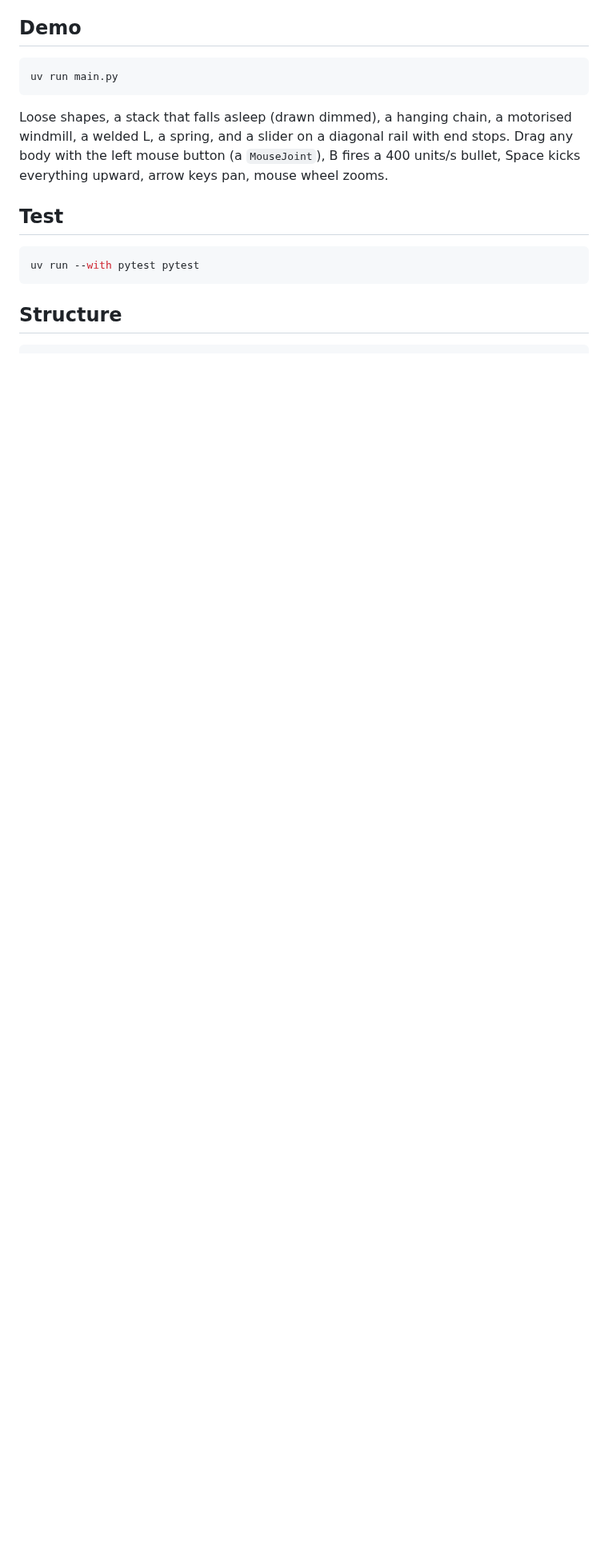
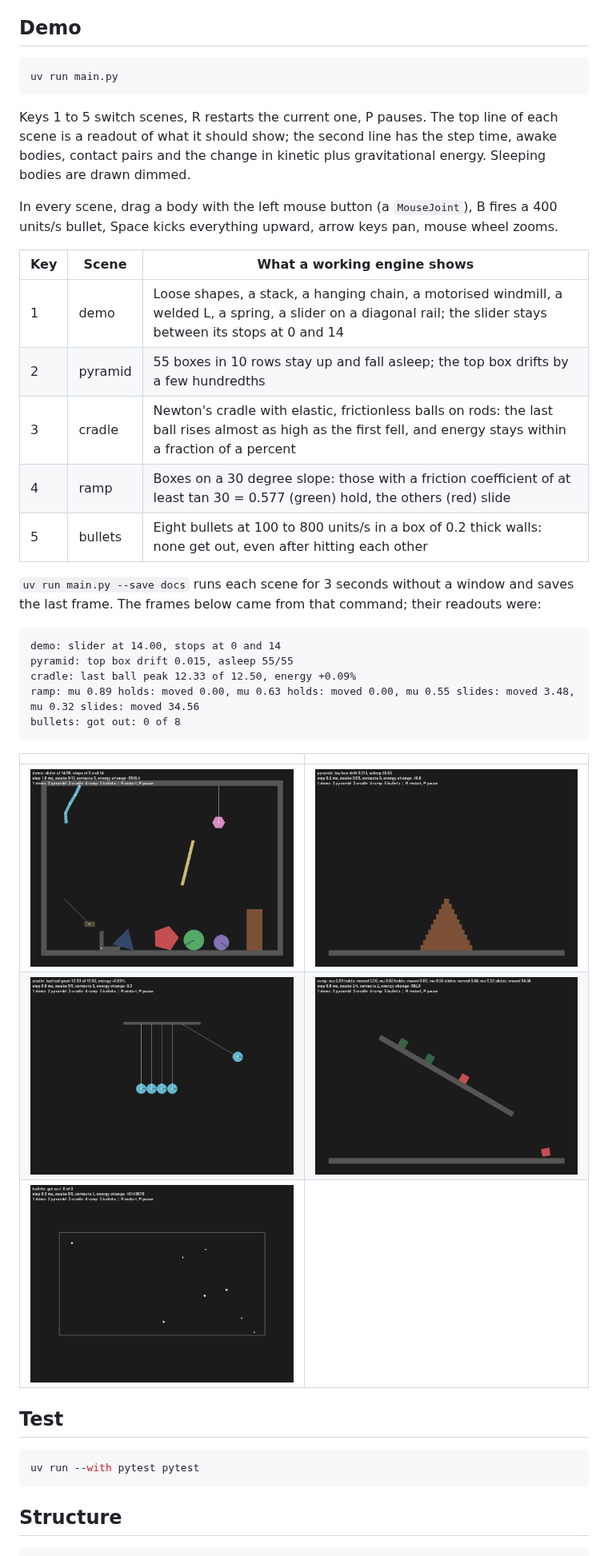
Before and after one commit to NaNIsaac/pure-py-engine, a Markdown page: README.md, the part around one of its changes. Shown at 80% size. GitHub-like rendering; pictures changed too: docs/bullets.png (added), docs/cradle.png (added), docs/demo.png (added); blank space fills up the shorter version.

Commit message:
feat: check scenes with live readouts and --save screenshots

````diff
--- a/README.md
+++ b/README.md
@@ -42,7 +42,33 @@ Joint anchors are world points at the moment the joint is made; `RevoluteJoint.a
 uv run main.py
 ```
 
-Loose shapes, a stack that falls asleep (drawn dimmed), a hanging chain, a motorised windmill, a welded L, a spring, and a slider on a diagonal rail with end stops. Drag any body with the left mouse button (a `MouseJoint`), B fires a 400 units/s bullet, Space kicks everything upward, arrow keys pan, mouse wheel zooms.
+Keys 1 to 5 switch scenes, R restarts the current one, P pauses. The top line of each scene is a readout of what it should show; the second line has the step time, awake bodies, contact pairs and the change in kinetic plus gravitational energy. Sleeping bodies are drawn dimmed.
+
+In every scene, drag a body with the left mouse button (a `MouseJoint`), B fires a 400 units/s bullet, Space kicks everything upward, arrow keys pan, mouse wheel zooms.
+
+| Key | Scene | What a working engine shows |
+|---|---|---|
+| 1 | demo | Loose shapes, a stack, a hanging chain, a motorised windmill, a welded L, a spring, a slider on a diagonal rail; the slider stays between its stops at 0 and 14 |
+| 2 | pyramid | 55 boxes in 10 rows stay up and fall asleep; the top box drifts by a few hundredths |
+| 3 | cradle | Newton's cradle with elastic, frictionless balls on rods: the last ball rises almost as high as the first fell, and energy stays within a fraction of a percent |
+| 4 | ramp | Boxes on a 30 degree slope: those with a friction coefficient of at least tan 30 = 0.577 (green) hold, the others (red) slide |
+| 5 | bullets | Eight bullets at 100 to 800 units/s in a box of 0.2 thick walls: none get out, even after hitting each other |
+
+`uv run main.py --save docs` runs each scene for 3 seconds without a window and saves the last frame. The frames below came from that command; their readouts were:
+
+```text
+demo: slider at 14.00, stops at 0 and 14
+pyramid: top box drift 0.015, asleep 55/55
+cradle: last ball peak 12.33 of 12.50, energy +0.09%
+ramp: mu 0.89 holds: moved 0.00, mu 0.63 holds: moved 0.00, mu 0.55 slides: moved 3.48, mu 0.32 slides: moved 34.56
+bullets: got out: 0 of 8
+```
+
+| | |
+|---|---|
+| ![demo](docs/demo.png) | ![pyramid](docs/pyramid.png) |
+| ![cradle](docs/cradle.png) | ![ramp](docs/ramp.png) |
+| ![bullets](docs/bullets.png) | |
 
 ## Test
 
````
Also changed, not shown: other parts of README.md (+3 -2 lines), 2 other files.
